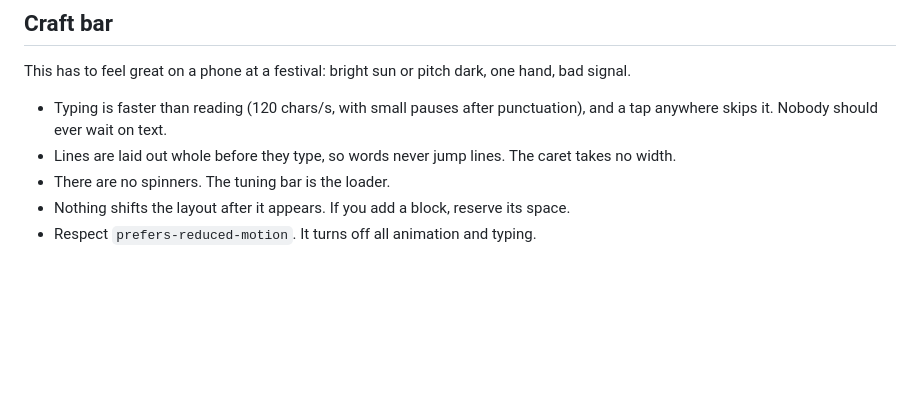
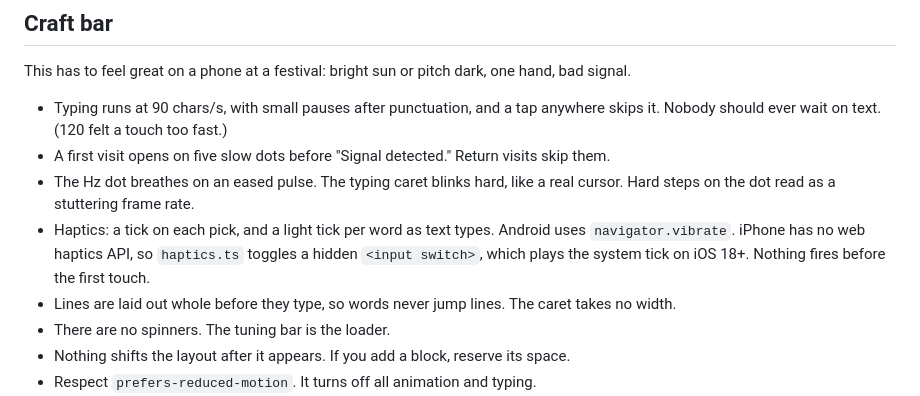
Before and after one commit to Jpoliachik/department-intergalactic-vibes, a Markdown page: site/CLAUDE.md, the part around the change. Drawn GitHub-style; blank space fills up the shorter version.

Commit message:
Record the typing speed, first-visit dots, dot pulse and haptics in site/CLAUDE.md
Co-Authored-By: Claude Opus 5.5 <noreply@anthropic.com>

```diff
--- a/site/CLAUDE.md
+++ b/site/CLAUDE.md
@@ -31,7 +31,10 @@ The feeling to protect: *you've tuned into a channel that was already running, a
 
 This has to feel great on a phone at a festival: bright sun or pitch dark, one hand, bad signal.
 
-- Typing is faster than reading (120 chars/s, with small pauses after punctuation), and a tap anywhere skips it. Nobody should ever wait on text.
+- Typing runs at 90 chars/s, with small pauses after punctuation, and a tap anywhere skips it. Nobody should ever wait on text. (120 felt a touch too fast.)
+- A first visit opens on five slow dots before "Signal detected." Return visits skip them.
+- The Hz dot breathes on an eased pulse. The typing caret blinks hard, like a real cursor. Hard steps on the dot read as a stuttering frame rate.
+- Haptics: a tick on each pick, and a light tick per word as text types. Android uses `navigator.vibrate`. iPhone has no web haptics API, so `haptics.ts` toggles a hidden `<input switch>`, which plays the system tick on iOS 18+. Nothing fires before the first touch.
 - Lines are laid out whole before they type, so words never jump lines. The caret takes no width.
 - There are no spinners. The tuning bar is the loader.
 - Nothing shifts the layout after it appears. If you add a block, reserve its space.
```
